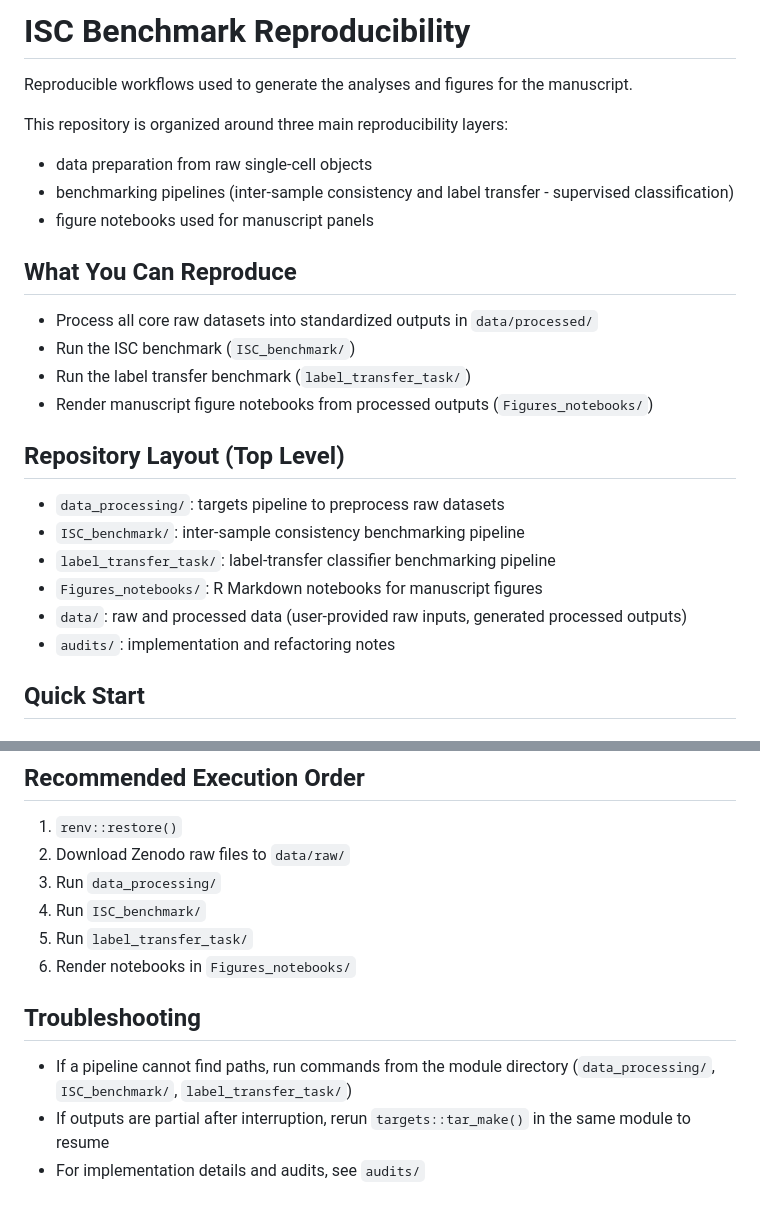
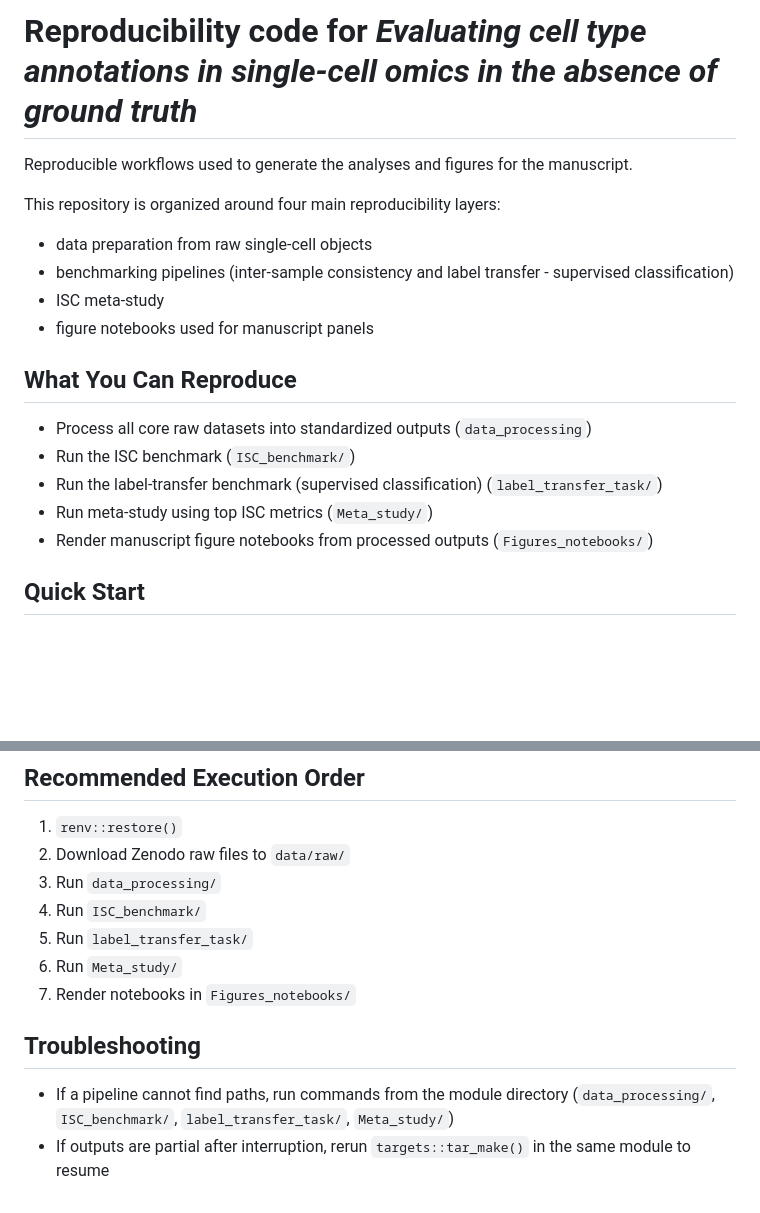
Before and after one commit to carmonalab/ISC_benchmark_reproducibility, a Markdown page: README.md, 2 parts joined by grey strips. Rendered like a GitHub page; blank space fills up the shorter version.

```diff
--- a/README.md
+++ b/README.md
@@ -1,27 +1,21 @@
-# ISC Benchmark Reproducibility
+# Reproducibility code for *Evaluating cell type annotations in single-cell omics in the absence of ground truth*
 
 Reproducible workflows used to generate the analyses and figures for the manuscript.
 
-This repository is organized around three main reproducibility layers:
+This repository is organized around four main reproducibility layers:
 - data preparation from raw single-cell objects
 - benchmarking pipelines (inter-sample consistency and label transfer - supervised classification)
+- ISC meta-study
 - figure notebooks used for manuscript panels
 
 ## What You Can Reproduce
 
-- Process all core raw datasets into standardized outputs in `data/processed/`
+- Process all core raw datasets into standardized outputs (`data_processing`)
 - Run the ISC benchmark (`ISC_benchmark/`)
-- Run the label transfer benchmark (`label_transfer_task/`)
+- Run the label-transfer benchmark (supervised classification) (`label_transfer_task/`)
+- Run meta-study using top ISC metrics (`Meta_study/`)
 - Render manuscript figure notebooks from processed outputs (`Figures_notebooks/`)
 
-## Repository Layout (Top Level)
-
-- `data_processing/`: targets pipeline to preprocess raw datasets
-- `ISC_benchmark/`: inter-sample consistency benchmarking pipeline
-- `label_transfer_task/`: label-transfer classifier benchmarking pipeline
-- `Figures_notebooks/`: R Markdown notebooks for manuscript figures
-- `data/`: raw and processed data (user-provided raw inputs, generated processed outputs)
-- `audits/`: implementation and refactoring notes
 
 ## Quick Start
 
@@ -114,10 +139,10 @@ Notebook inputs are expected from processed outputs generated by `data_processin
 3. Run `data_processing/`
 4. Run `ISC_benchmark/`
 5. Run `label_transfer_task/`
-6. Render notebooks in `Figures_notebooks/`
+6. Run `Meta_study/`
+7. Render notebooks in `Figures_notebooks/`
 
 ## Troubleshooting
 
-- If a pipeline cannot find paths, run commands from the module directory (`data_processing/`, `ISC_benchmark/`, `label_transfer_task/`)
+- If a pipeline cannot find paths, run commands from the module directory (`data_processing/`, `ISC_benchmark/`, `label_transfer_task/`, `Meta_study/`)
 - If outputs are partial after interruption, rerun `targets::tar_make()` in the same module to resume
-- For implementation details and audits, see `audits/`
```
Also changed, not shown: other parts of README.md (+37 -6 lines).
